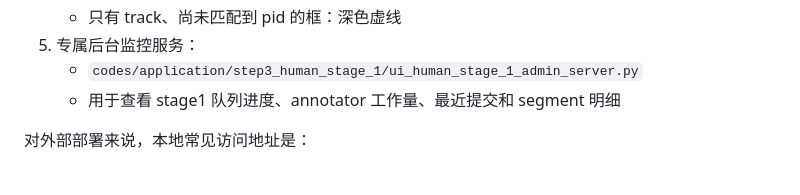
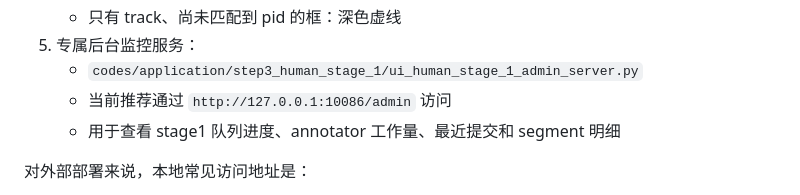
Before and after one commit to hlife0/ReID_data_annotation, a Markdown page: docs/README.md, the part around the change. Drawn GitHub-style.

Commit message:
docs: point stage 1 admin to /admin

```diff
--- a/docs/README.md
+++ b/docs/README.md
@@ -289,6 +289,7 @@ node --check codes/application/support/admin_web/app.js
    - 只有 track、尚未匹配到 pid 的框：深色虚线
 5. 专属后台监控服务：
    - `codes/application/step3_human_stage_1/ui_human_stage_1_admin_server.py`
+   - 当前推荐通过 `http://127.0.0.1:10086/admin` 访问
    - 用于查看 stage1 队列进度、annotator 工作量、最近提交和 segment 明细
 
 对外部部署来说，本地常见访问地址是：
```
Also changed, not shown: docs/ACTIVE_SERVICES.md (+6 -2 lines).
